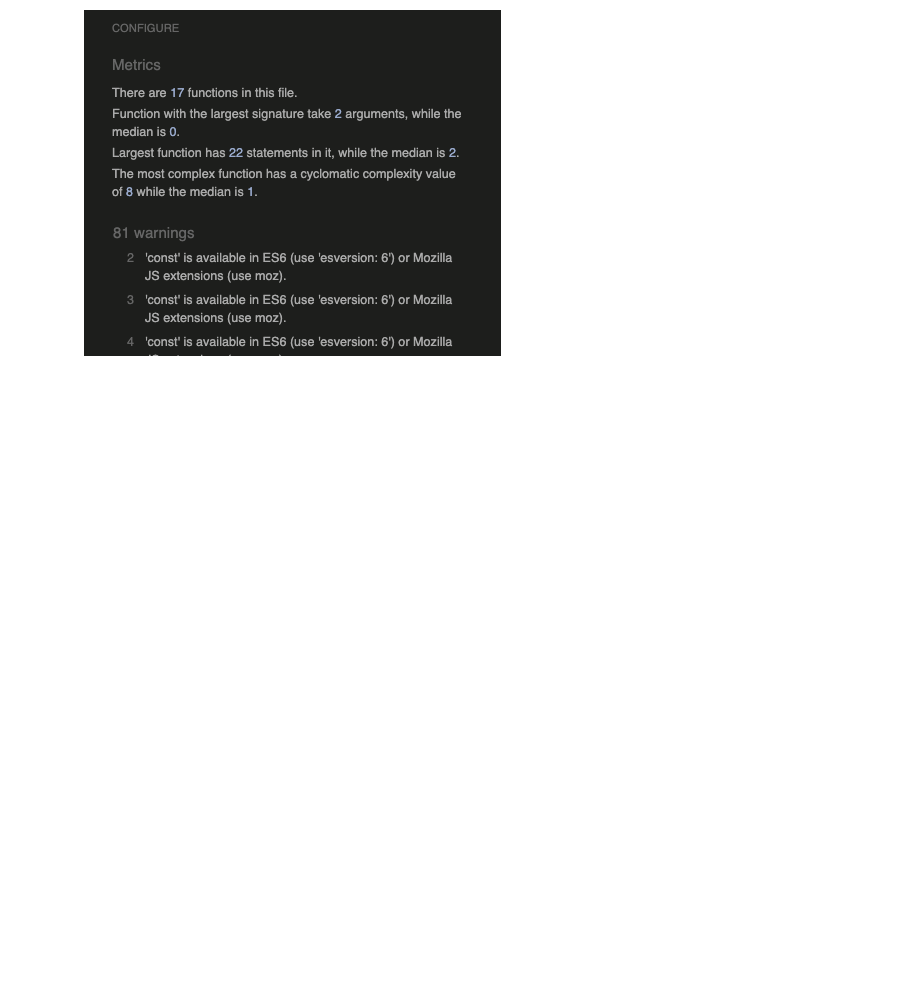
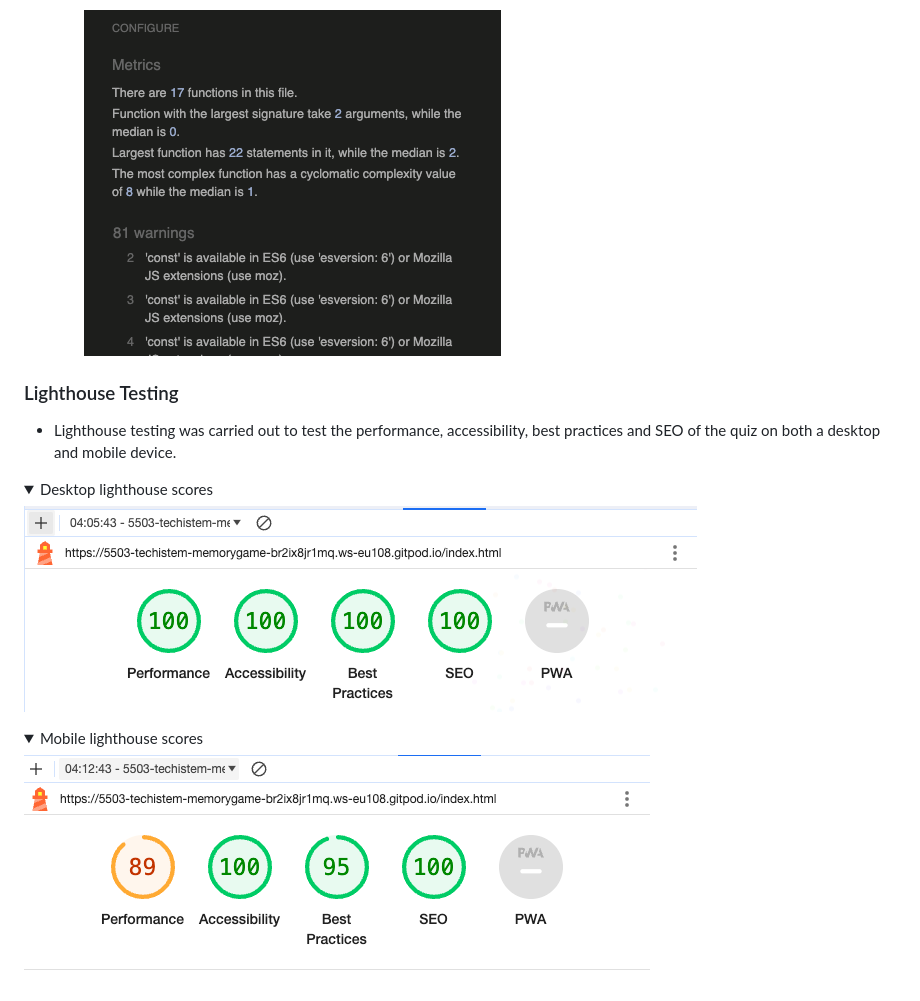
Before and after one commit to techistem/memory-game, a Markdown page: README.md, the part around the change. GitHub-like rendering; pictures changed too: docs/testing/lighthouse-desktop.png (added), docs/testing/lighthouse-mobile.png (added); folded sections open; blank space fills up the shorter version.

Commit message:
Lighthouse testing was done and the results were added to the Readme section.

```diff
--- a/README.md
+++ b/README.md
@@ -156,3 +156,15 @@ If you want to exit the game or move to the next level, there is a
     - script.js validator:
 
         ![script.js validator](docs/testing/jshint-scripts.js.png)
+
+### Lighthouse Testing
+- Lighthouse testing was carried out to test the performance, accessibility, best practices and SEO of the quiz on both a desktop and mobile device.
+<details><summary>Desktop lighthouse scores</summary>
+
+![Wave results](docs/testing/lighthouse-desktop.png)
+</details>
+
+<details><summary>Mobile lighthouse scores</summary>
+
+![Wave results](docs/testing/lighthouse-mobile.png)
+</details>
```
Also changed, not shown: 1 other file.
